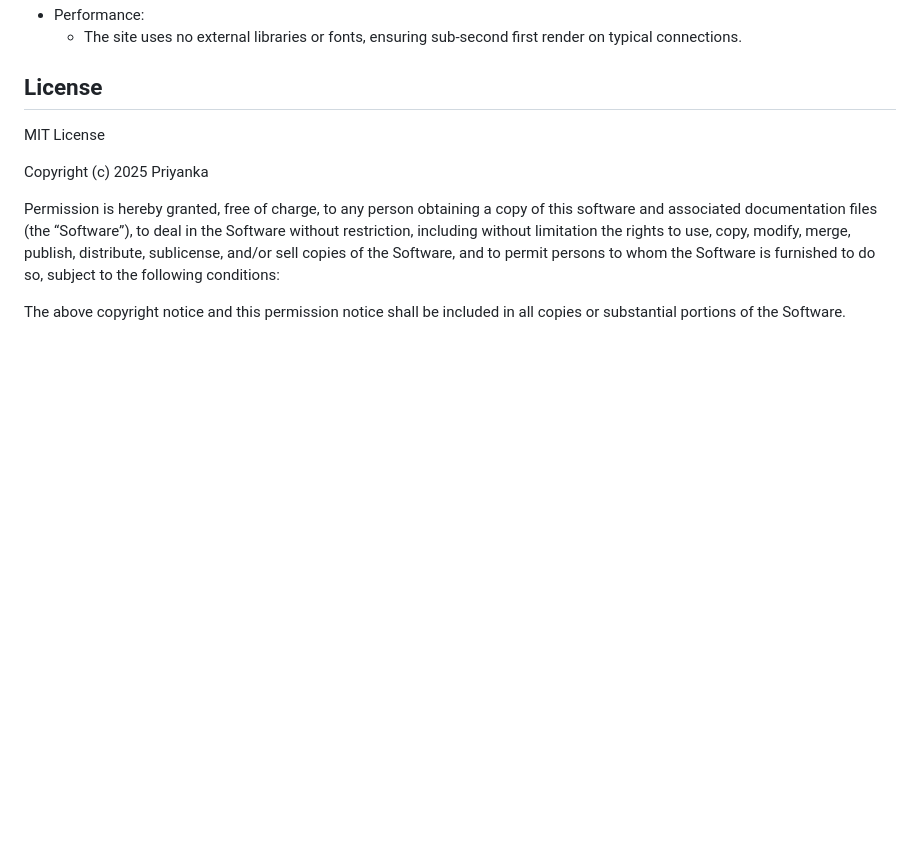
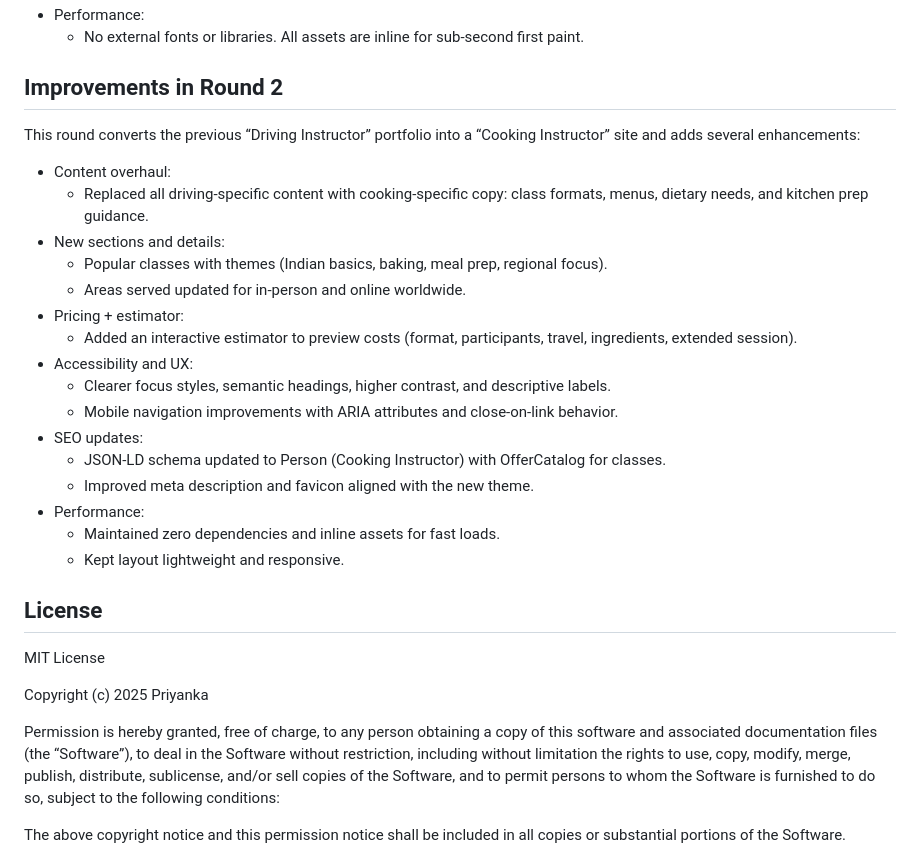
Before and after one commit to Aryan1411/priyanka, a Markdown page: README.md, the part around one of its changes. Rendered like a GitHub page; blank space fills up the shorter version.

```diff
--- a/README.md
+++ b/README.md
@@ -47,5 +54,24 @@ Deploy:
 - Performance:
-  - The site uses no external libraries or fonts, ensuring sub‑second first render on typical connections.
+  - No external fonts or libraries. All assets are inline for sub‑second first paint.
+
+## Improvements in Round 2
+This round converts the previous “Driving Instructor” portfolio into a “Cooking Instructor” site and adds several enhancements:
+- Content overhaul:
+  - Replaced all driving‑specific content with cooking‑specific copy: class formats, menus, dietary needs, and kitchen prep guidance.
+- New sections and details:
+  - Popular classes with themes (Indian basics, baking, meal prep, regional focus).
+  - Areas served updated for in‑person and online worldwide.
+- Pricing + estimator:
+  - Added an interactive estimator to preview costs (format, participants, travel, ingredients, extended session).
+- Accessibility and UX:
+  - Clearer focus styles, semantic headings, higher contrast, and descriptive labels.
+  - Mobile navigation improvements with ARIA attributes and close‑on‑link behavior.
+- SEO updates:
+  - JSON‑LD schema updated to Person (Cooking Instructor) with OfferCatalog for classes.
+  - Improved meta description and favicon aligned with the new theme.
+- Performance:
+  - Maintained zero dependencies and inline assets for fast loads.
+  - Kept layout lightweight and responsive.
 
 ## License
 MIT License
```
Also changed, not shown: other parts of README.md (+30 -23 lines).
